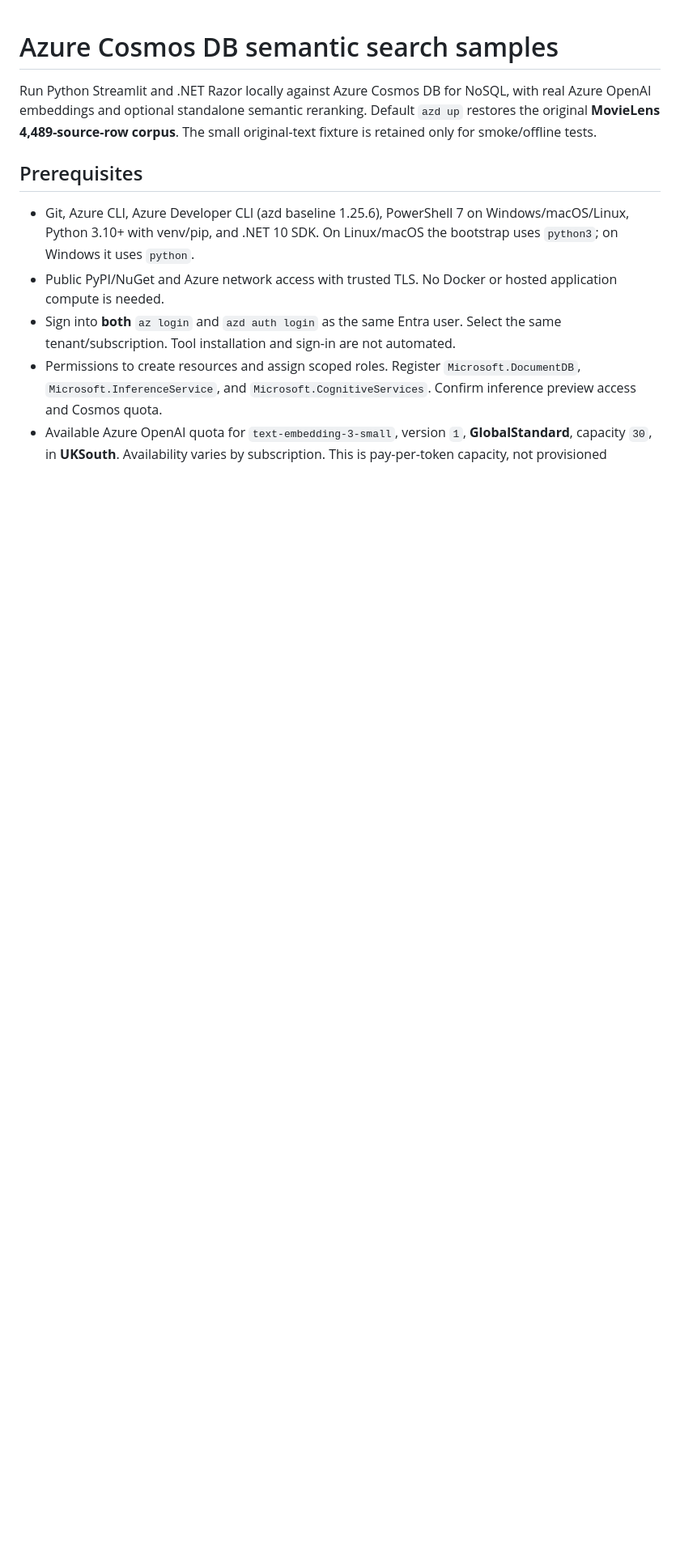
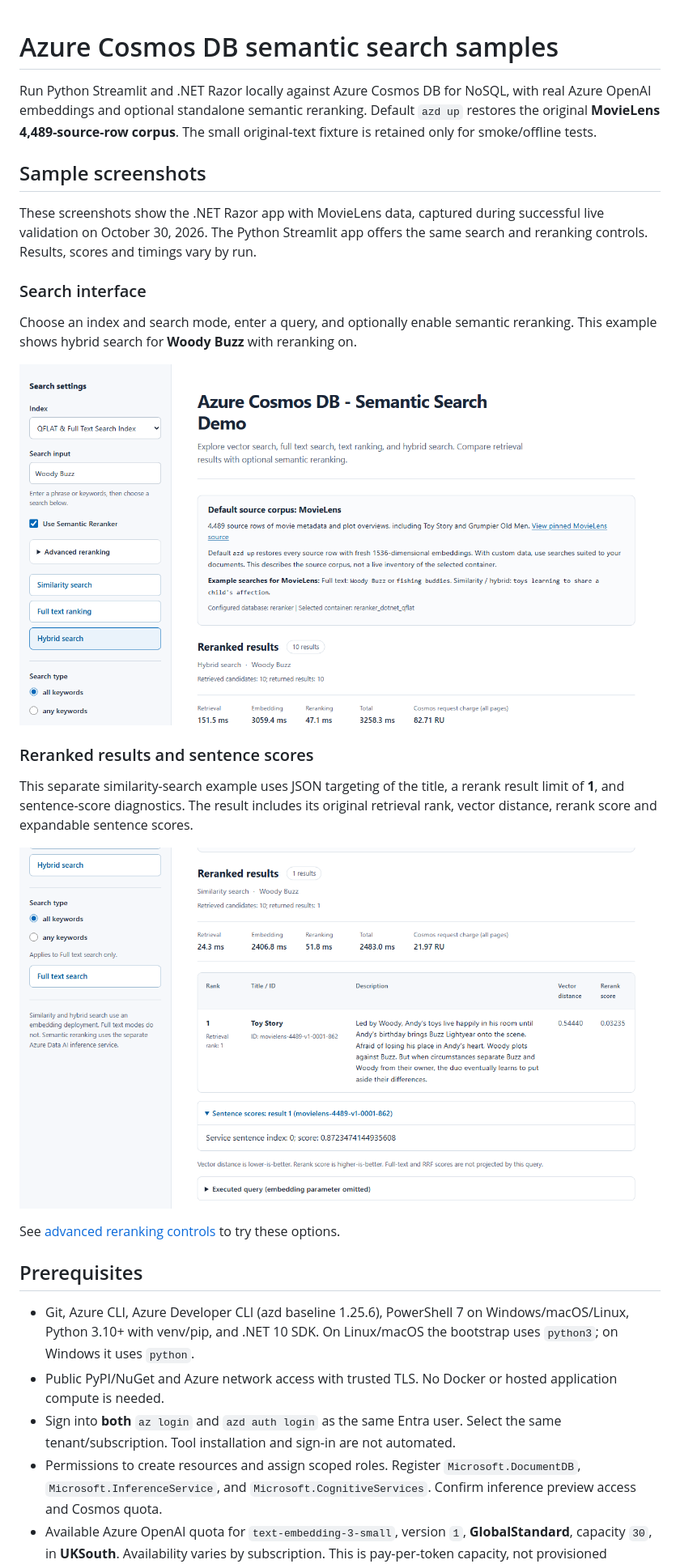
Before and after one commit to AzureCosmosDB/semantic-search-samples, a Markdown page: README.md, the part around the change. Shown at 81% size. GitHub-like rendering; pictures changed too: docs/images/reranked-results.png (added), docs/images/search-interface.png (added); blank space fills up the shorter version.

Commit message:
Add sample interface and reranked result screenshots to README
Co-authored-by: Copilot <223556219+Copilot@users.noreply.github.com>

```diff
--- a/README.md
+++ b/README.md
@@ -4,6 +4,30 @@ Run Python Streamlit and .NET Razor locally against Azure Cosmos DB for NoSQL,
 with real Azure OpenAI embeddings and optional standalone semantic reranking.
 Default `azd up` restores the original **MovieLens 4,489-source-row corpus**.
 The small original-text fixture is retained only for smoke/offline tests.
+
+## Sample screenshots
+
+These screenshots show the .NET Razor app with MovieLens data, captured during
+successful live validation on October 30, 2026. The Python Streamlit app offers
+the same search and reranking controls. Results, scores and timings vary by run.
+
+### Search interface
+
+Choose an index and search mode, enter a query, and optionally enable semantic
+reranking. This example shows hybrid search for **Woody Buzz** with reranking on.
+
+![.NET sample showing search settings, the MovieLens corpus summary, and hybrid search with semantic reranking enabled.](docs/images/search-interface.png)
+
+### Reranked results and sentence scores
+
+This separate similarity-search example uses JSON targeting of the title,
+a rerank result limit of **1**, and sentence-score diagnostics. The result
+includes its original retrieval rank, vector distance, rerank score and
+expandable sentence scores.
+
+![.NET sample showing Toy Story as the single reranked result, retrieval and rerank scores, and expanded sentence-score diagnostics.](docs/images/reranked-results.png)
+
+See [advanced reranking controls](#advanced-reranking-controls) to try these options.
 
 ## Prerequisites
 
```
